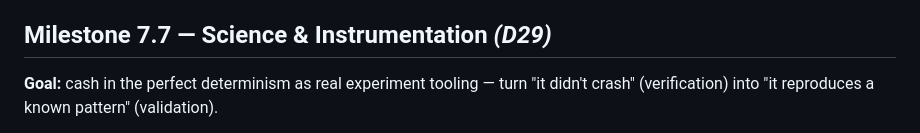
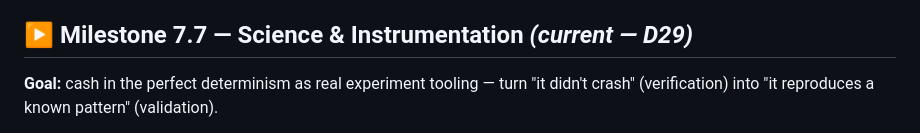
Before and after one commit to satchmakua/Omnia, a Markdown page: docs/ROADMAP.md, the part around the change. GitHub-like rendering.

```diff
--- a/docs/ROADMAP.md
+++ b/docs/ROADMAP.md
@@ -131,7 +131,7 @@ Slices land one at a time, holding the **D12 tenability line** (few shared objec
 
 **DoD:** with a model installed, agents converse/gloss in genuinely varied language within budget, never stalling the tick; the run records and replays identically via `RecordedProvider`; with no model installed, nothing changes (stub default). **Met** — async submit→drain→apply→record→replay proven by `asyncSoul.test.ts` (mock async provider); sync path byte-identical (existing AI tests pass); live-verified the graceful no-Ollama fallback (164 responses applied off the hot path, no stall, no console errors). *(Deferred: LLM glossing of coined daughter-tongue/value names — the procedural naming already works; LLM glossing would hook the EvolutionSystem and is a flavor follow-on.)*
 
-## Milestone 7.7 — Science & Instrumentation  *(D29)*
+## ▶ Milestone 7.7 — Science & Instrumentation  *(current — D29)*
 
 **Goal:** cash in the perfect determinism as real experiment tooling — turn "it didn't crash" (verification) into "it reproduces a known pattern" (validation).
 
```
Also changed, not shown: docs/PROGRESS.md (+8 -0 lines).
